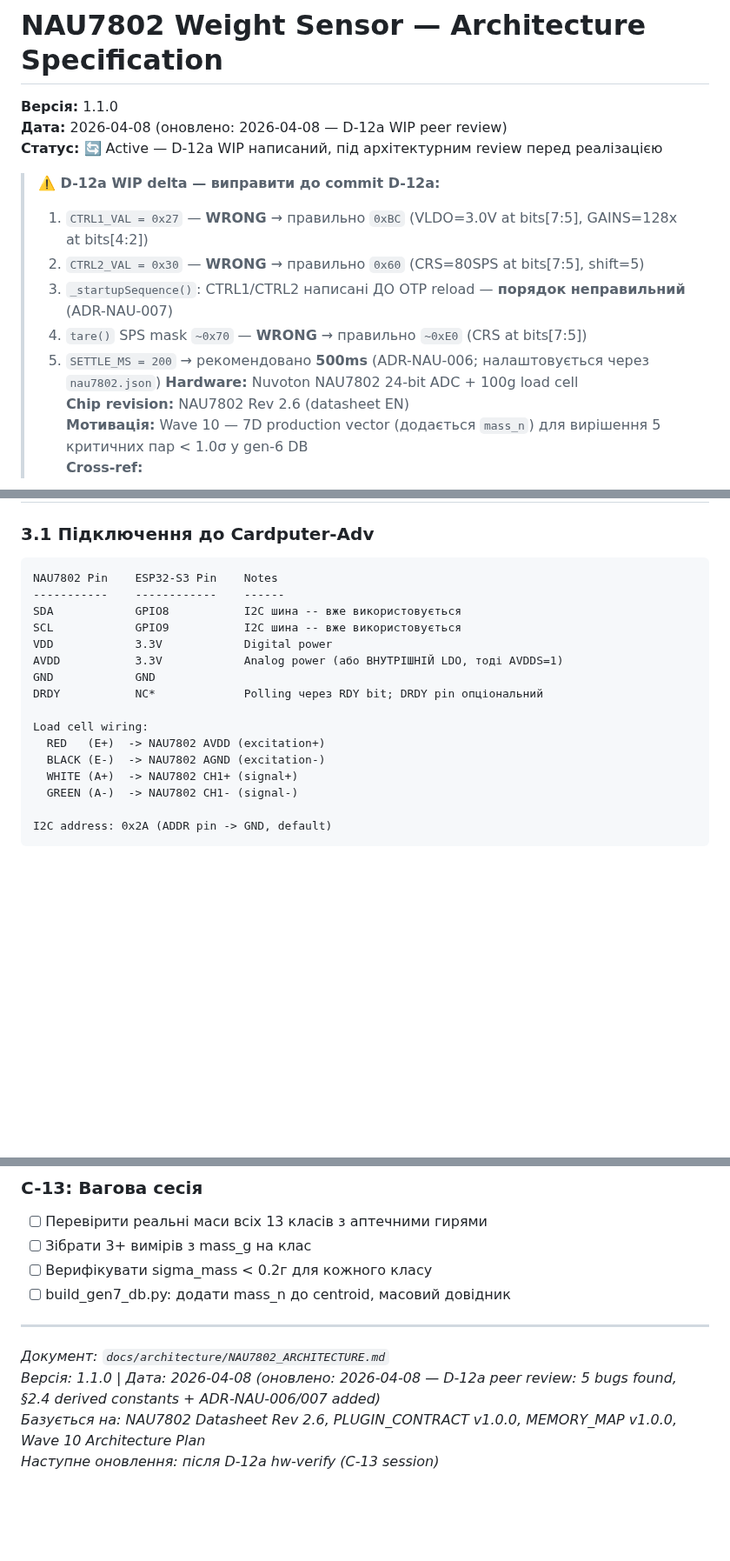
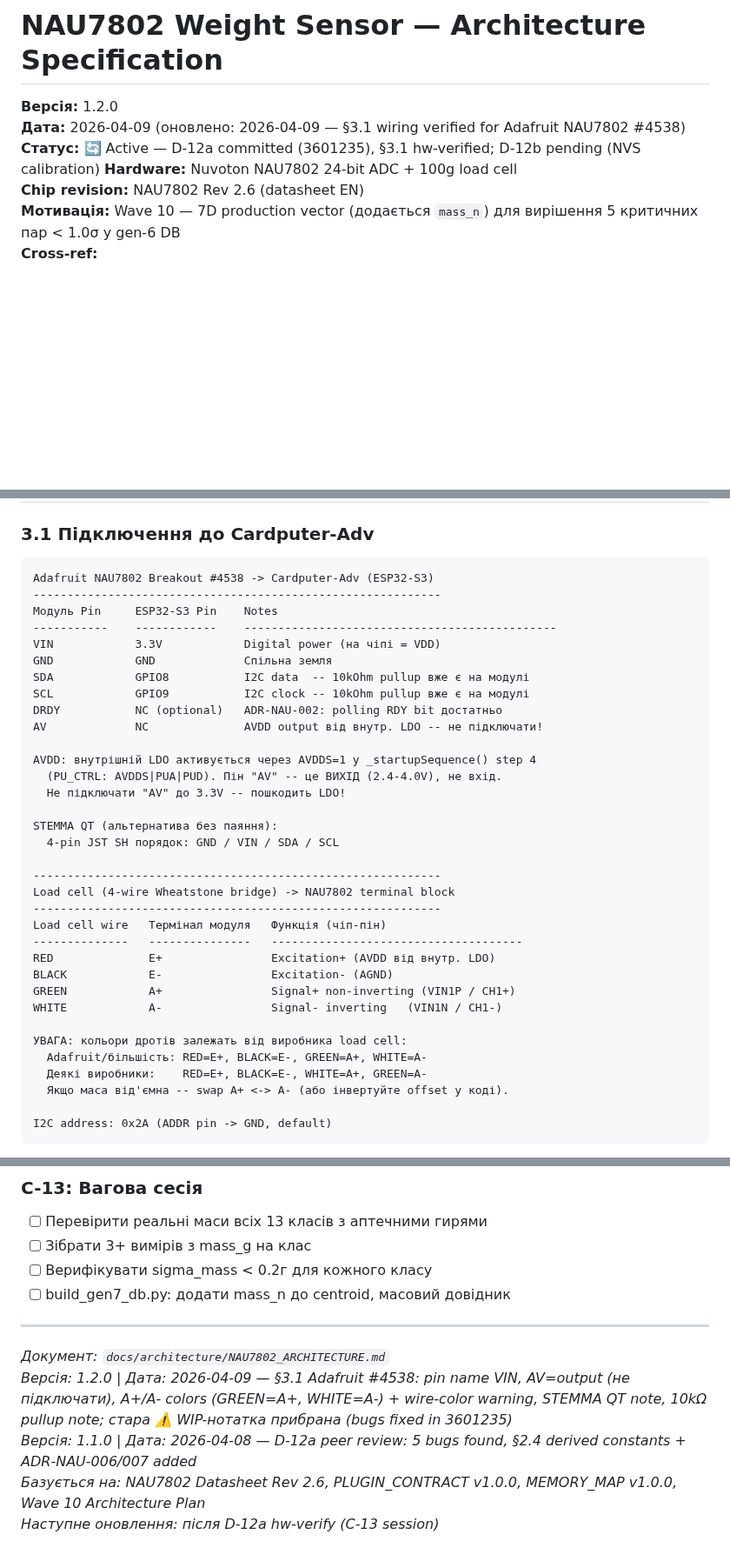
Before and after one commit to xkachya/CoinTrace, a Markdown page: docs/architecture/NAU7802_ARCHITECTURE.md, 3 parts joined by grey strips. Shown at 87% size. Drawn GitHub-style; blank space fills up the shorter version.

Commit message:
fix(docs): §3.1 wiring — Adafruit NAU7802 #4538 pin names and load cell mapping
- VDD -> VIN (Adafruit module pin label)
- AVDD row replaced: internal LDO (AVDDS=1), AV pin is OUTPUT not input
- Load cell terminal names: E+/E- instead of AVDD/AGND
- Wire colors corrected: GREEN=A+ (VIN1P), WHITE=A- (VIN1N) per Adafruit/majority
- Added color-convention warning (load-cell-dependent)
- Added STEMMA QT 4-pin JST SH alternative note
- Added 10kOhm onboard pullup note (no external pullups needed)
- Removed stale D-12a WIP warning (fixed in 3601235)
- Bump v1.1.0 -> v1.2.0

````diff
--- a/docs/architecture/NAU7802_ARCHITECTURE.md
+++ b/docs/architecture/NAU7802_ARCHITECTURE.md
@@ -1,15 +1,8 @@
 # NAU7802 Weight Sensor — Architecture Specification
 
-**Версія:** 1.1.0
-**Дата:** 2026-04-08 (оновлено: 2026-04-08 — D-12a WIP peer review)
-**Статус:** 🔄 Active — D-12a WIP написаний, під архітектурним review перед реалізацією
-
-> **⚠️ D-12a WIP delta — виправити до commit D-12a:**
-> 1. `CTRL1_VAL = 0x27` — **WRONG** → правильно `0xBC` (VLDO=3.0V at bits[7:5], GAINS=128x at bits[4:2])
-> 2. `CTRL2_VAL = 0x30` — **WRONG** → правильно `0x60` (CRS=80SPS at bits[7:5], shift=5)
-> 3. `_startupSequence()`: CTRL1/CTRL2 написані ДО OTP reload — **порядок неправильний** (ADR-NAU-007)
-> 4. `tare()` SPS mask `~0x70` — **WRONG** → правильно `~0xE0` (CRS at bits[7:5])
-> 5. `SETTLE_MS = 200` → рекомендовано **500ms** (ADR-NAU-006; налаштовується через `nau7802.json`)
+**Версія:** 1.2.0
+**Дата:** 2026-04-09 (оновлено: 2026-04-09 — §3.1 wiring verified for Adafruit NAU7802 #4538)
+**Статус:** 🔄 Active — D-12a committed (3601235), §3.1 hw-verified; D-12b pending (NVS calibration)
 **Hardware:** Nuvoton NAU7802 24-bit ADC + 100g load cell
 **Chip revision:** NAU7802 Rev 2.6 (datasheet EN)
 **Мотивація:** Wave 10 — 7D production vector (додається `mass_n`) для вирішення 5 критичних пар < 1.0σ у gen-6 DB
@@ -216,20 +209,38 @@ CRS bits mask (для зміни SPS у tare()):
 ### 3.1 Підключення до Cardputer-Adv
 
 ```
-NAU7802 Pin    ESP32-S3 Pin    Notes
------------    ------------    ------
-SDA            GPIO8           I2C шина -- вже використовується
-SCL            GPIO9           I2C шина -- вже використовується
-VDD            3.3V            Digital power
-AVDD           3.3V            Analog power (або ВНУТРІШНІЙ LDO, тоді AVDDS=1)
-GND            GND
-DRDY           NC*             Polling через RDY bit; DRDY pin опціональний
-
-Load cell wiring:
-  RED   (E+)  -> NAU7802 AVDD (excitation+)
-  BLACK (E-)  -> NAU7802 AGND (excitation-)
-  WHITE (A+)  -> NAU7802 CH1+ (signal+)
-  GREEN (A-)  -> NAU7802 CH1- (signal-)
+Adafruit NAU7802 Breakout #4538 -> Cardputer-Adv (ESP32-S3)
+------------------------------------------------------------
+Модуль Pin     ESP32-S3 Pin    Notes
+-----------    ------------    ----------------------------------------------
+VIN            3.3V            Digital power (на чіпі = VDD)
+GND            GND             Спільна земля
+SDA            GPIO8           I2C data  -- 10kOhm pullup вже є на модулі
+SCL            GPIO9           I2C clock -- 10kOhm pullup вже є на модулі
+DRDY           NC (optional)   ADR-NAU-002: polling RDY bit достатньо
+AV             NC              AVDD output від внутр. LDO -- не підключати!
+
+AVDD: внутрішній LDO активується через AVDDS=1 у _startupSequence() step 4
+  (PU_CTRL: AVDDS|PUA|PUD). Пін "AV" -- це ВИХІД (2.4-4.0V), не вхід.
+  Не підключати "AV" до 3.3V -- пошкодить LDO!
+
+STEMMA QT (альтернатива без паяння):
+  4-pin JST SH порядок: GND / VIN / SDA / SCL
+
+------------------------------------------------------------
+Load cell (4-wire Wheatstone bridge) -> NAU7802 terminal block
+------------------------------------------------------------
+Load cell wire   Термінал модуля   Функція (чіп-пін)
+--------------   ---------------   -------------------------------------
+RED              E+                Excitation+ (AVDD від внутр. LDO)
+BLACK            E-                Excitation- (AGND)
+GREEN            A+                Signal+ non-inverting (VIN1P / CH1+)
+WHITE            A-                Signal- inverting   (VIN1N / CH1-)
+
+УВАГА: кольори дротів залежать від виробника load cell:
+  Adafruit/більшість: RED=E+, BLACK=E-, GREEN=A+, WHITE=A-
+  Деякі виробники:    RED=E+, BLACK=E-, WHITE=A+, GREEN=A-
+  Якщо маса від'ємна -- swap A+ <-> A- (або інвертуйте offset у коді).
 
 I2C address: 0x2A (ADDR pin -> GND, default)
 ```
@@ -1491,6 +1502,7 @@ SETTLE_MS    Acq total    Timing risk    Рекомендація
 ---
 
 *Документ: `docs/architecture/NAU7802_ARCHITECTURE.md`*
-*Версія: 1.1.0 | Дата: 2026-04-08 (оновлено: 2026-04-08 — D-12a peer review: 5 bugs found, §2.4 derived constants + ADR-NAU-006/007 added)*
+*Версія: 1.2.0 | Дата: 2026-04-09 — §3.1 Adafruit #4538: pin name VIN, AV=output (не підключати), A+/A- colors (GREEN=A+, WHITE=A-) + wire-color warning, STEMMA QT note, 10kΩ pullup note; стара ⚠️ WIP-нотатка прибрана (bugs fixed in 3601235)*
+*Версія: 1.1.0 | Дата: 2026-04-08 — D-12a peer review: 5 bugs found, §2.4 derived constants + ADR-NAU-006/007 added*
 *Базується на: NAU7802 Datasheet Rev 2.6, PLUGIN_CONTRACT v1.0.0, MEMORY_MAP v1.0.0, Wave 10 Architecture Plan*
 *Наступне оновлення: після D-12a hw-verify (C-13 session)*
````
